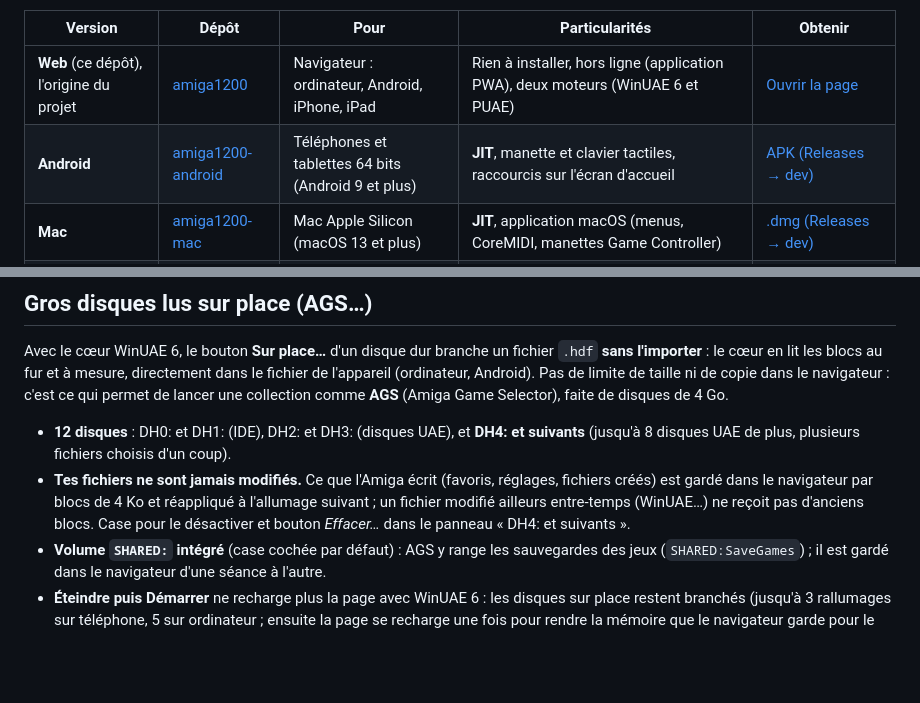
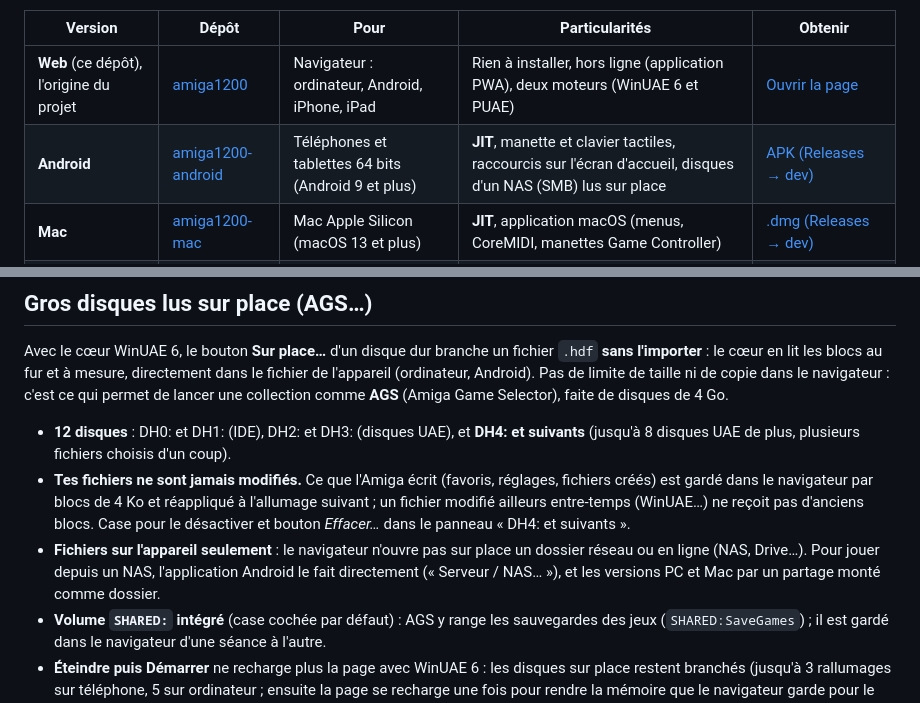
Before and after one commit to Laurent-67370/amiga1200, a Markdown page: README.md, 2 parts joined by grey strips. GitHub-like rendering; blank space fills up the shorter version.

Commit message:
README : disques d'un NAS
Ligne Android du tableau de la famille ; accès aux .hdf d'un NAS selon la version.

Co-Authored-By: Claude Opus 5.5 <noreply@anthropic.com>
Claude-Session: https://claude.ai/code/session_01J2WBZDLmunr6qtf5wi1hwN

```diff
--- a/README.md
+++ b/README.md
@@ -16,7 +16,7 @@ Amiga Forever compris).
 | Version | Dépôt | Pour | Particularités | Obtenir |
 |---|---|---|---|---|
 | **Web** (ce dépôt), l'origine du projet | [amiga1200](https://github.com/laurent-67370/amiga1200) | Navigateur : ordinateur, Android, iPhone, iPad | Rien à installer, hors ligne (application PWA), deux moteurs (WinUAE 6 et PUAE) | [Ouvrir la page](https://laurent-67370.github.io/amiga1200/) |
-| **Android** | [amiga1200-android](https://github.com/laurent-67370/amiga1200-android) | Téléphones et tablettes 64 bits (Android 9 et plus) | **JIT**, manette et clavier tactiles, raccourcis sur l'écran d'accueil | [APK (Releases → dev)](https://github.com/laurent-67370/amiga1200-android/releases/tag/dev) |
+| **Android** | [amiga1200-android](https://github.com/laurent-67370/amiga1200-android) | Téléphones et tablettes 64 bits (Android 9 et plus) | **JIT**, manette et clavier tactiles, raccourcis sur l'écran d'accueil, disques d'un NAS (SMB) lus sur place | [APK (Releases → dev)](https://github.com/laurent-67370/amiga1200-android/releases/tag/dev) |
 | **Mac** | [amiga1200-mac](https://github.com/laurent-67370/amiga1200-mac) | Mac Apple Silicon (macOS 13 et plus) | **JIT**, application macOS (menus, CoreMIDI, manettes Game Controller) | [.dmg (Releases → dev)](https://github.com/laurent-67370/amiga1200-mac/releases/tag/dev) |
 | **Windows et Linux** | [amiga1200-pc](https://github.com/laurent-67370/amiga1200-pc) | PC x64 : Windows 10/11, Linux (AppImage) | Une seule base pour les deux systèmes, .zip portable et AppImage autonome (sans JIT : 68040 interprété) | [.zip et AppImage (Releases → dev)](https://github.com/laurent-67370/amiga1200-pc/releases/tag/dev) |
 
@@ -157,6 +157,9 @@ disques de 4 Go.
 - **Tes fichiers ne sont jamais modifiés.** Ce que l'Amiga écrit (favoris, réglages, fichiers créés) est gardé dans le
   navigateur par blocs de 4 Ko et réappliqué à l'allumage suivant ; un fichier modifié ailleurs entre-temps (WinUAE…) ne
   reçoit pas d'anciens blocs. Case pour le désactiver et bouton *Effacer…* dans le panneau « DH4: et suivants ».
+- **Fichiers sur l'appareil seulement** : le navigateur n'ouvre pas sur place un dossier réseau ou en ligne (NAS, Drive…).
+  Pour jouer depuis un NAS, l'application Android le fait directement (« Serveur / NAS… »), et les versions PC et Mac
+  par un partage monté comme dossier.
 - **Volume `SHARED:` intégré** (case cochée par défaut) : AGS y range les sauvegardes des jeux (`SHARED:SaveGames`) ;
   il est gardé dans le navigateur d'une séance à l'autre.
 - **Éteindre puis Démarrer** ne recharge plus la page avec WinUAE 6 : les disques sur place restent branchés (jusqu'à
```
